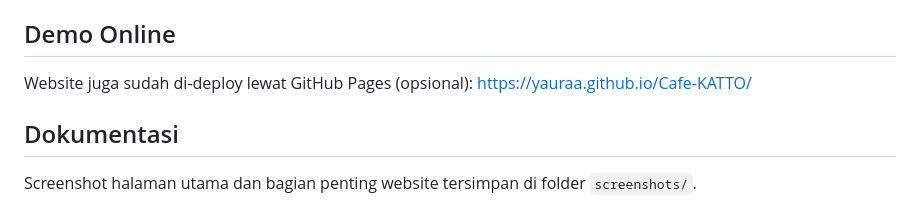
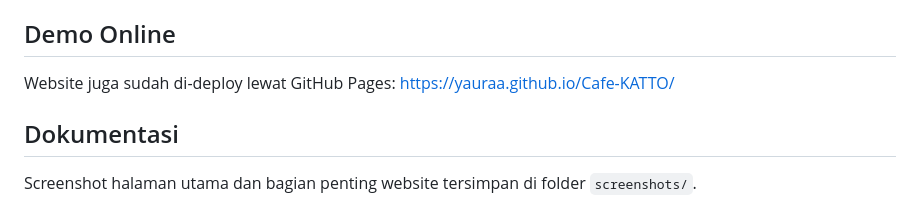
Before and after one commit to yauraa/Cafe-Blessing, a Markdown page: README.md, the part around the change. GitHub-like rendering.

```diff
--- a/README.md
+++ b/README.md
@@ -65,7 +65,7 @@ Seluruh pembagian pekerjaan dicatat melalui **GitHub Issues**, dan setiap peruba
 
 ## Demo Online
 
-Website juga sudah di-deploy lewat GitHub Pages (opsional): https://yauraa.github.io/Cafe-KATTO/
+Website juga sudah di-deploy lewat GitHub Pages: https://yauraa.github.io/Cafe-KATTO/
 
 ## Dokumentasi
 
```
